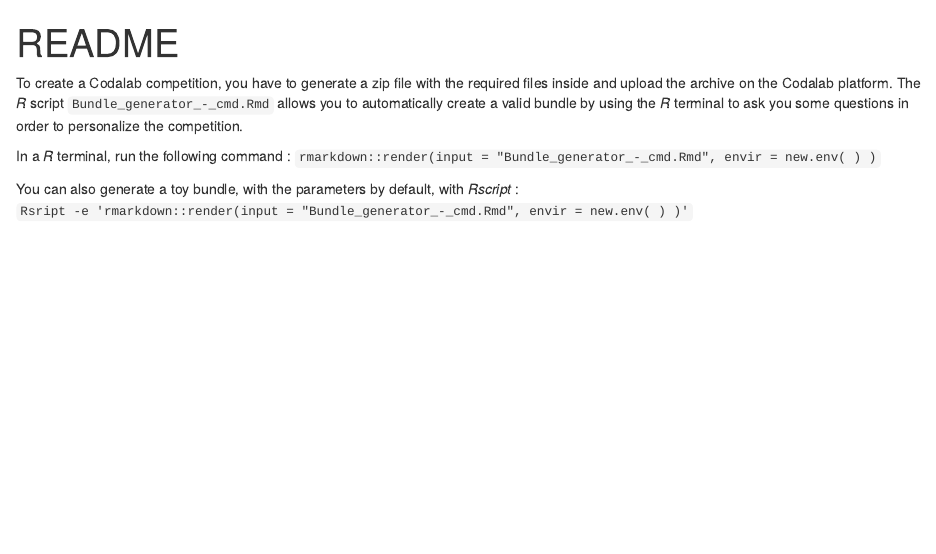
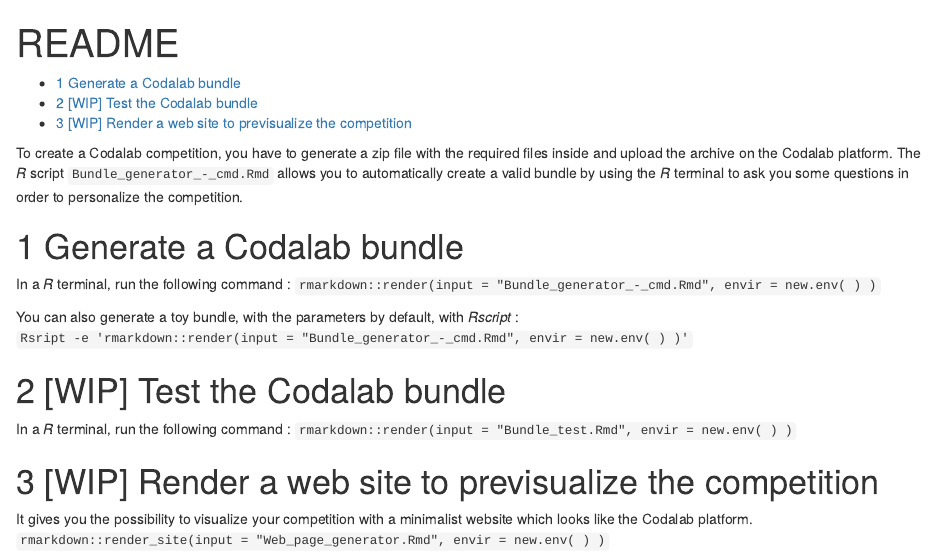
Before and after one commit to fchuffar/codabg, an R Markdown document (README.Rmd): the page in a window 1100 px wide, from its top. Rendered offline with R 4.5, knitr and Pandoc, with nearby package versions.

Commit message:
Update the file '.gitignore' to don't list the md file. Update the file 'README'.

```diff
--- a/README.Rmd
+++ b/README.Rmd
@@ -11,8 +11,20 @@
 
 To create a Codalab competition, you have to generate a zip file with the required files inside and upload the archive on the Codalab platform. The *R* script `Bundle_generator_-_cmd.Rmd` allows you to automatically create a valid bundle by using the *R* terminal to ask you some questions in order to personalize the competition.
 
+# Generate a Codalab bundle
+
 In a *R* terminal, run the following command :
 `rmarkdown::render(input = "Bundle_generator_-_cmd.Rmd", envir = new.env( ) )`
 
 You can also generate a toy bundle, with the parameters by default, with *Rscript* :
 `Rsript -e 'rmarkdown::render(input = "Bundle_generator_-_cmd.Rmd", envir = new.env( ) )'`
+
+# [WIP] Test the Codalab bundle
+
+In a *R* terminal, run the following command :
+`rmarkdown::render(input = "Bundle_test.Rmd", envir = new.env( ) )`
+
+# [WIP] Render a web site to previsualize the competition
+
+It gives you the possibility to visualize your competition with a minimalist website which looks like the Codalab platform.
+`rmarkdown::render_site(input = "Web_page_generator.Rmd", envir = new.env( ) )`
```
Also changed, not shown: 1 other file.
